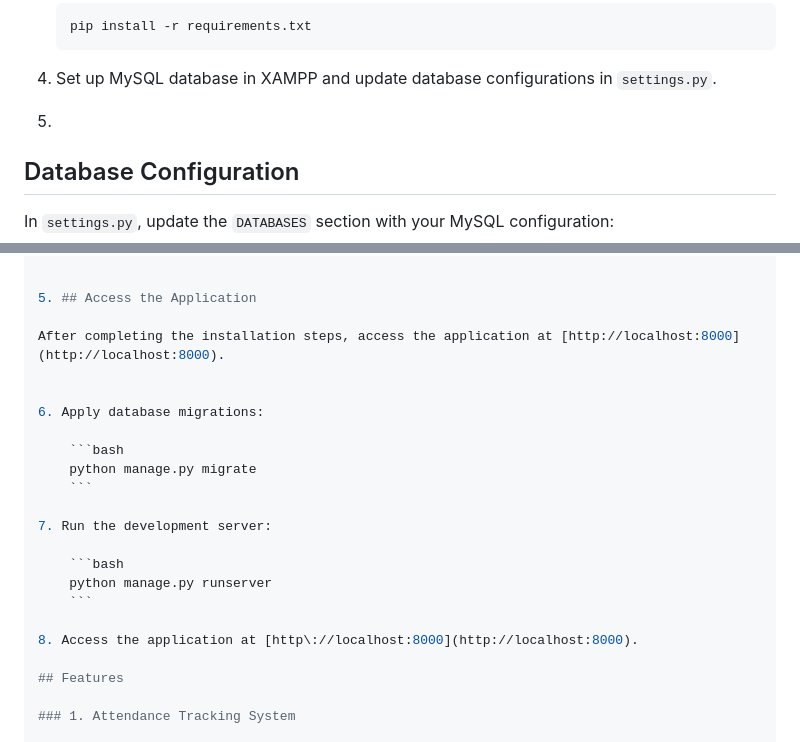
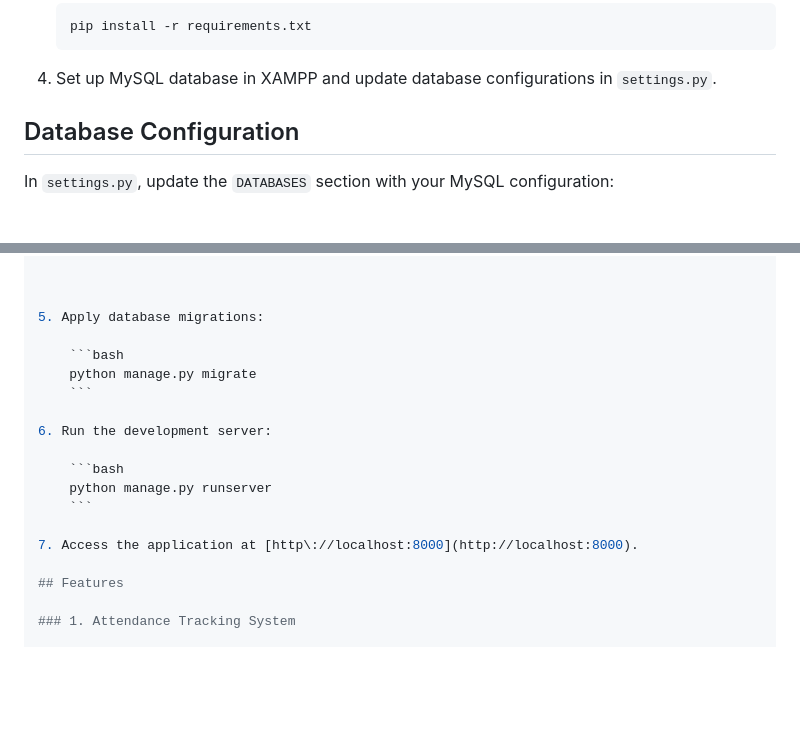
Before and after one commit to SaucedCODER/djangoEmployeeManagementProject, a Markdown page: README.md, 2 parts joined by grey strips. Rendered like a GitHub page; blank space fills up the shorter version.

````diff
--- a/README.md
+++ b/README.md
@@ -25,7 +25,6 @@ Hello and welcome to our Employee Management System! This is a basic yet powerfu
     ```
 
 4. Set up MySQL database in XAMPP and update database configurations in `settings.py`.
-5.
  ## Database Configuration
 
 In `settings.py`, update the `DATABASES` section with your MySQL configuration:
@@ -43,24 +42,20 @@ DATABASES = {
 }
 
 
-5. ## Access the Application
 
-After completing the installation steps, access the application at [http://localhost:8000](http://localhost:8000).
-
-
-6. Apply database migrations:
+5. Apply database migrations:
 
     ```bash
     python manage.py migrate
     ```
 
-7. Run the development server:
+6. Run the development server:
 
     ```bash
     python manage.py runserver
     ```
 
-8. Access the application at [http://localhost:8000](http://localhost:8000).
+7. Access the application at [http://localhost:8000](http://localhost:8000).
 
 ## Features
 
````
